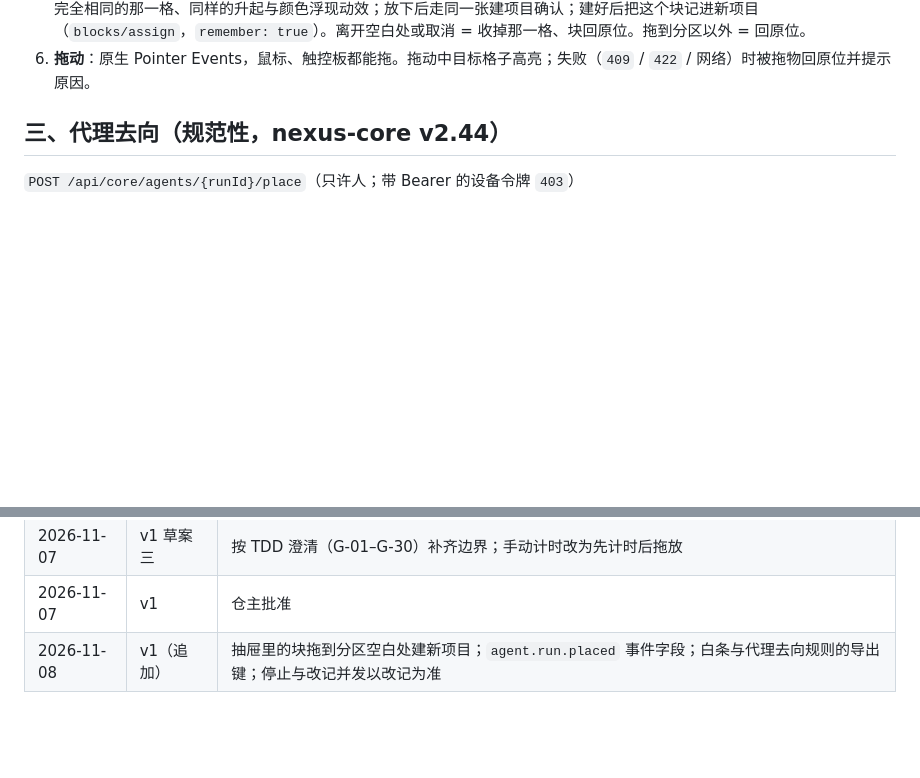
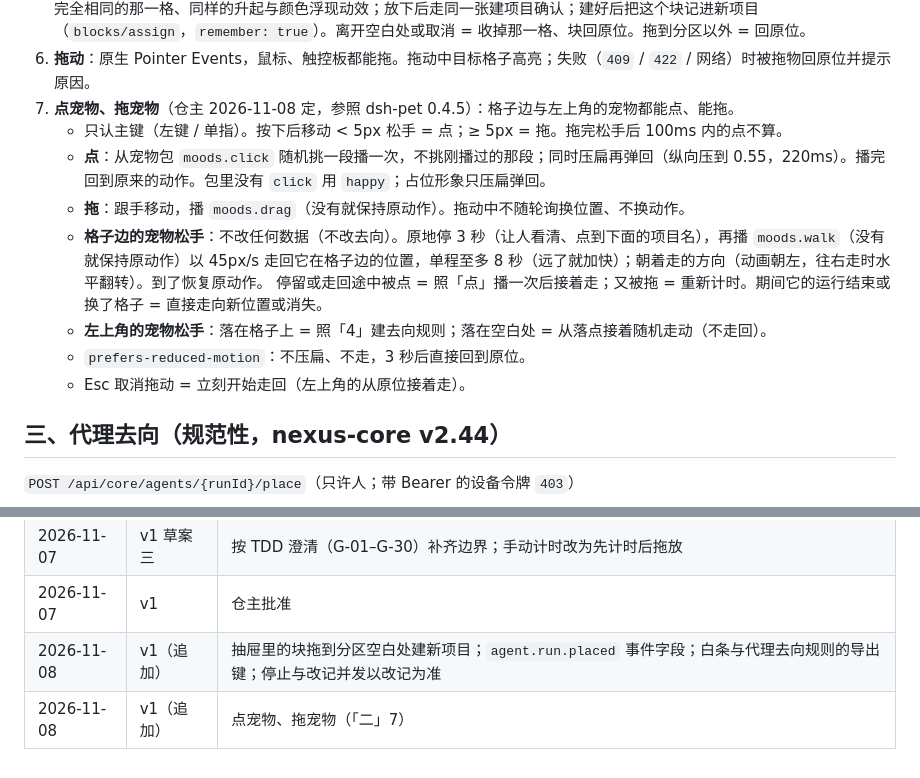
Before and after one commit to dblsc1/AImergentWorkSpace, a Markdown page: contracts/hive.stage.v1/contract.md, 2 parts joined by grey strips. Rendered like a GitHub page; blank space fills up the shorter version.

Commit message:
docs(contracts): 点宠物、拖宠物；宠物包加 click / drag / walk 三组动作（只增）
Signed-off-by: dblsc1 <a1137454771@gmail.com>

```diff
--- a/contracts/hive.stage.v1/contract.md
+++ b/contracts/hive.stage.v1/contract.md
@@ -59,6 +59,15 @@ provides:
    拖块进格子 = `POST activity/blocks/assign {date, blockKey, ifSeq, projectId, remember: true}`；成功后块从抽屉消失、桶上时长减少，提示「已记下：以后 <displayName> 都算 <项目名>」。
    **拖到分区的空白处 = 建新项目**（仓主 2026-11-08 定，同 #166）：经过空白处时长出与「空白处长按建项目」完全相同的那一格、同样的升起与颜色浮现动效；放下后走同一张建项目确认；建好后把这个块记进新项目（`blocks/assign`，`remember: true`）。离开空白处或取消 = 收掉那一格、块回原位。拖到分区以外 = 回原位。
 6. **拖动**：原生 Pointer Events，鼠标、触控板都能拖。拖动中目标格子高亮；失败（`409` / `422` / 网络）时被拖物回原位并提示原因。
+7. **点宠物、拖宠物**（仓主 2026-11-08 定，参照 dsh-pet 0.4.5）：格子边与左上角的宠物都能点、能拖。
+   - 只认主键（左键 / 单指）。按下后移动 < 5px 松手 = 点；≥ 5px = 拖。拖完松手后 100ms 内的点不算。
+   - **点**：从宠物包 `moods.click` 随机挑一段播一次，不挑刚播过的那段；同时压扁再弹回（纵向压到 0.55，220ms）。播完回到原来的动作。包里没有 `click` 用 `happy`；占位形象只压扁弹回。
+   - **拖**：跟手移动，播 `moods.drag`（没有就保持原动作）。拖动中不随轮询换位置、不换动作。
+   - **格子边的宠物松手**：不改任何数据（不改去向）。原地停 3 秒（让人看清、点到下面的项目名），再播 `moods.walk`（没有就保持原动作）以 45px/s 走回它在格子边的位置，单程至多 8 秒（远了就加快）；朝着走的方向（动画朝左，往右走时水平翻转）。到了恢复原动作。
+     停留或走回途中被点 = 照「点」播一次后接着走；又被拖 = 重新计时。期间它的运行结束或换了格子 = 直接走向新位置或消失。
+   - **左上角的宠物松手**：落在格子上 = 照「4」建去向规则；落在空白处 = 从落点接着随机走动（不走回）。
+   - `prefers-reduced-motion`：不压扁、不走，3 秒后直接回到原位。
+   - Esc 取消拖动 = 立刻开始走回（左上角的从原位接着走）。
 
 ## 三、代理去向（规范性，nexus-core v2.44）
 
@@ -133,3 +142,4 @@ provides:
 | 2026-11-07 | v1 草案三 | 按 TDD 澄清（G-01–G-30）补齐边界；手动计时改为先计时后拖放 |
 | 2026-11-07 | v1 | 仓主批准 |
 | 2026-11-08 | v1（追加） | 抽屉里的块拖到分区空白处建新项目；`agent.run.placed` 事件字段；白条与代理去向规则的导出键；停止与改记并发以改记为准 |
+| 2026-11-08 | v1（追加） | 点宠物、拖宠物（「二」7） |
```
Also changed, not shown: contracts/desktop.pet.v1/contract.md (+1 -0 lines).
